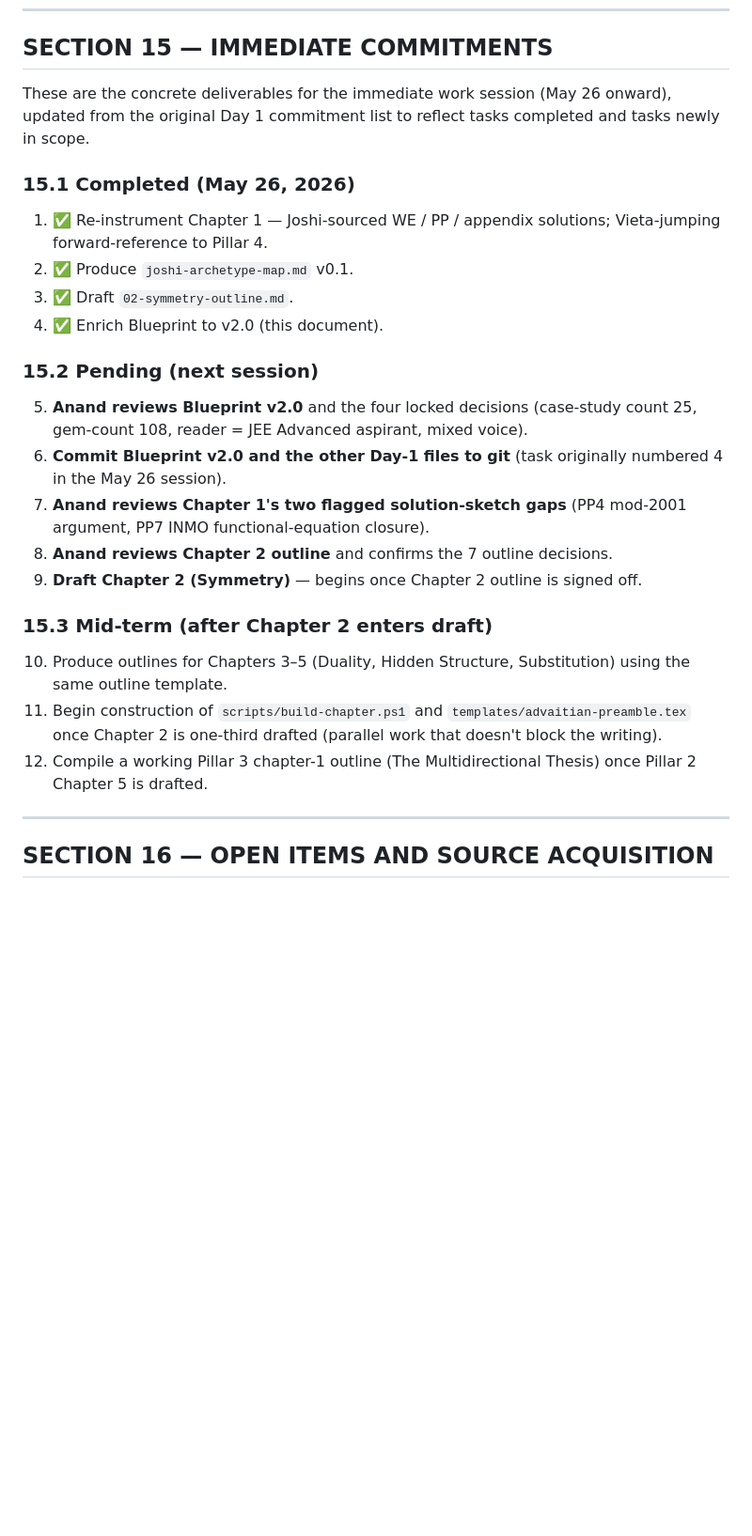
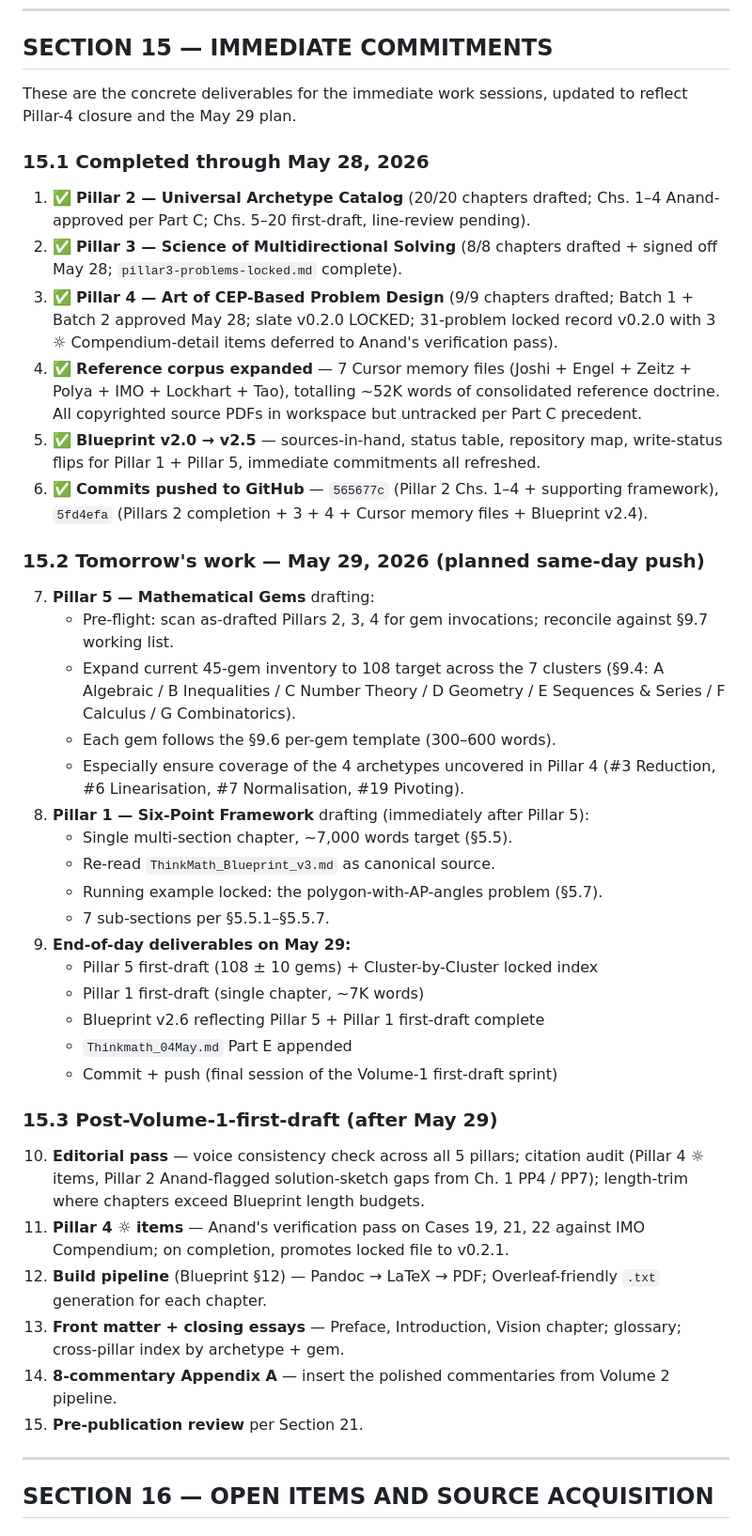
Before and after one commit to sixteenpython/advaitian-philosophy, a Markdown page: Advaitian_Book_vol1_Blueprint.md, the part around one of its changes. Shown at 94% size. Rendered like a GitHub page; blank space fills up the shorter version.

```diff
--- a/Advaitian_Book_vol1_Blueprint.md
+++ b/Advaitian_Book_vol1_Blueprint.md
@@ -1415,28 +1417,44 @@ Phase 14:             Build pipeline final — Pandoc LaTeX generation, Overleaf
 
 ## SECTION 15 — IMMEDIATE COMMITMENTS
 
-These are the concrete deliverables for the immediate work session (May 26 onward), updated from the original Day 1 commitment list to reflect tasks completed and tasks newly in scope.
-
-### 15.1 Completed (May 26, 2026)
-
-1. ✅ Re-instrument Chapter 1 — Joshi-sourced WE / PP / appendix solutions; Vieta-jumping forward-reference to Pillar 4.
-2. ✅ Produce `joshi-archetype-map.md` v0.1.
-3. ✅ Draft `02-symmetry-outline.md`.
-4. ✅ Enrich Blueprint to v2.0 (this document).
-
-### 15.2 Pending (next session)
-
-5. **Anand reviews Blueprint v2.0** and the four locked decisions (case-study count 25, gem-count 108, reader = JEE Advanced aspirant, mixed voice).
-6. **Commit Blueprint v2.0 and the other Day-1 files to git** (task originally numbered 4 in the May 26 session).
-7. **Anand reviews Chapter 1's two flagged solution-sketch gaps** (PP4 mod-2001 argument, PP7 INMO functional-equation closure).
-8. **Anand reviews Chapter 2 outline** and confirms the 7 outline decisions.
-9. **Draft Chapter 2 (Symmetry)** — begins once Chapter 2 outline is signed off.
-
-### 15.3 Mid-term (after Chapter 2 enters draft)
-
-10. Produce outlines for Chapters 3–5 (Duality, Hidden Structure, Substitution) using the same outline template.
-11. Begin construction of `scripts/build-chapter.ps1` and `templates/advaitian-preamble.tex` once Chapter 2 is one-third drafted (parallel work that doesn't block the writing).
-12. Compile a working Pillar 3 chapter-1 outline (The Multidirectional Thesis) once Pillar 2 Chapter 5 is drafted.
+These are the concrete deliverables for the immediate work sessions, updated to reflect Pillar-4 closure and the May 29 plan.
+
+### 15.1 Completed through May 28, 2026
+
+1. ✅ **Pillar 2 — Universal Archetype Catalog** (20/20 chapters drafted; Chs. 1–4 Anand-approved per Part C; Chs. 5–20 first-draft, line-review pending).
+2. ✅ **Pillar 3 — Science of Multidirectional Solving** (8/8 chapters drafted + signed off May 28; `pillar3-problems-locked.md` complete).
+3. ✅ **Pillar 4 — Art of CEP-Based Problem Design** (9/9 chapters drafted; Batch 1 + Batch 2 approved May 28; slate v0.2.0 LOCKED; 31-problem locked record v0.2.0 with 3 ☼ Compendium-detail items deferred to Anand's verification pass).
+4. ✅ **Reference corpus expanded** — 7 Cursor memory files (Joshi + Engel + Zeitz + Polya + IMO + Lockhart + Tao), totalling ~52K words of consolidated reference doctrine. All copyrighted source PDFs in workspace but untracked per Part C precedent.
+5. ✅ **Blueprint v2.0 → v2.5** — sources-in-hand, status table, repository map, write-status flips for Pillar 1 + Pillar 5, immediate commitments all refreshed.
+6. ✅ **Commits pushed to GitHub** — `565677c` (Pillar 2 Chs. 1–4 + supporting framework), `5fd4efa` (Pillars 2 completion + 3 + 4 + Cursor memory files + Blueprint v2.4).
+
+### 15.2 Tomorrow's work — May 29, 2026 (planned same-day push)
+
+7. **Pillar 5 — Mathematical Gems** drafting:
+   - Pre-flight: scan as-drafted Pillars 2, 3, 4 for gem invocations; reconcile against §9.7 working list.
+   - Expand current 45-gem inventory to 108 target across the 7 clusters (§9.4: A Algebraic / B Inequalities / C Number Theory / D Geometry / E Sequences & Series / F Calculus / G Combinatorics).
+   - Each gem follows the §9.6 per-gem template (300–600 words).
+   - Especially ensure coverage of the 4 archetypes uncovered in Pillar 4 (#3 Reduction, #6 Linearisation, #7 Normalisation, #19 Pivoting).
+8. **Pillar 1 — Six-Point Framework** drafting (immediately after Pillar 5):
+   - Single multi-section chapter, ~7,000 words target (§5.5).
+   - Re-read `ThinkMath_Blueprint_v3.md` as canonical source.
+   - Running example locked: the polygon-with-AP-angles problem (§5.7).
+   - 7 sub-sections per §5.5.1–§5.5.7.
+9. **End-of-day deliverables on May 29:**
+   - Pillar 5 first-draft (108 ± 10 gems) + Cluster-by-Cluster locked index
+   - Pillar 1 first-draft (single chapter, ~7K words)
+   - Blueprint v2.6 reflecting Pillar 5 + Pillar 1 first-draft complete
+   - `Thinkmath_04May.md` Part E appended
+   - Commit + push (final session of the Volume-1 first-draft sprint)
+
+### 15.3 Post-Volume-1-first-draft (after May 29)
+
+10. **Editorial pass** — voice consistency check across all 5 pillars; citation audit (Pillar 4 ☼ items, Pillar 2 Anand-flagged solution-sketch gaps from Ch. 1 PP4 / PP7); length-trim where chapters exceed Blueprint length budgets.
+11. **Pillar 4 ☼ items** — Anand's verification pass on Cases 19, 21, 22 against IMO Compendium; on completion, promotes locked file to v0.2.1.
+12. **Build pipeline** (Blueprint §12) — Pandoc → LaTeX → PDF; Overleaf-friendly `.txt` generation for each chapter.
+13. **Front matter + closing essays** — Preface, Introduction, Vision chapter; glossary; cross-pillar index by archetype + gem.
+14. **8-commentary Appendix A** — insert the polished commentaries from Volume 2 pipeline.
+15. **Pre-publication review** per Section 21.
 
 ---
 
```
Also changed, not shown: other parts of Advaitian_Book_vol1_Blueprint.md (+7 -5 lines), Thinkmath_04May.md (+48 -24 lines).
